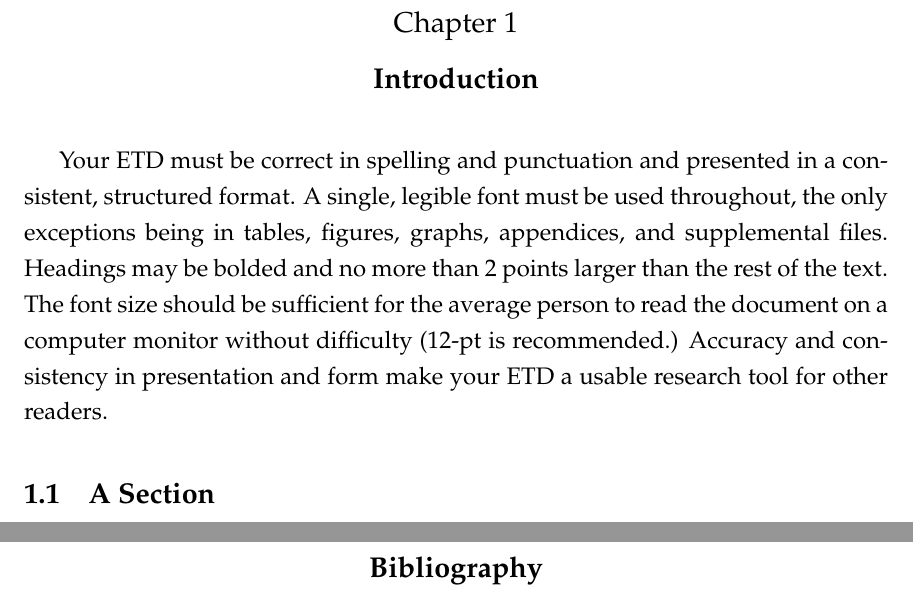
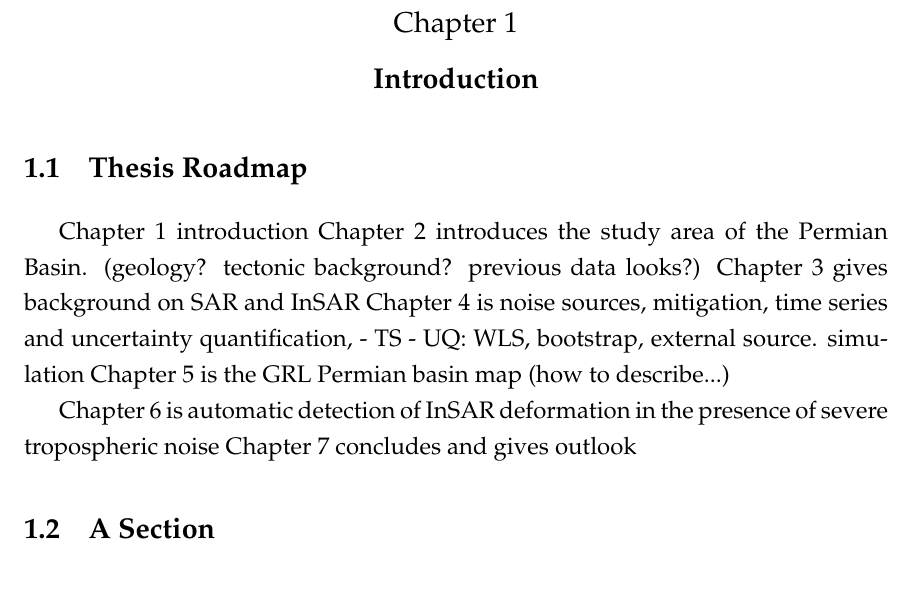
Before and after one commit to scottstanie/phd-thesis, a LaTeX thesis (thesis.tex): two parts of pages 12 and 44 of 45 before the commit and part of page 12 of 44 after it, the two joined at a grey line, cut so that both start at the same text. Compiled offline with pdfLaTeX.

Commit message:
start roadmap

```diff
--- a/thesis.tex
+++ b/thesis.tex
@@ -71,7 +71,53 @@
 
 \chapter{Introduction}
 
-Your ETD must be correct in spelling and punctuation and presented in a consistent, structured format. A single, legible font must be used throughout, the only exceptions being in tables, figures, graphs, appendices, and supplemental files. Headings may be bolded and no more than 2 points larger than the rest of the text. The font size should be sufficient for the average person to read the document on a computer monitor without difficulty (12-pt is recommended.) Accuracy and consistency in presentation and form make your ETD a usable research tool for other readers.
+
+\section{Thesis Roadmap}
+
+Chapter 1 introduction
+Chapter 2 introduces the study area of the Permian Basin. (geology? tectonic background? previous data looks?)
+Chapter 3 gives background on SAR and InSAR
+Chapter 4 is noise sources, mitigation, time series and uncertainty quantification,
+  - TS
+  - UQ: WLS, bootstrap, external source. simulation
+Chapter 5 is the GRL Permian basin map (how to describe...)
+
+Chapter 6 is automatic detection of InSAR deformation in the presence of severe tropospheric noise
+Chapter 7 concludes and gives outlook
+
+%
+%	- Usually have 3 technical chapter.
+%Maybe… GRL paper. Then extend it with new result, longer period of time. Longer timeseries stuff. That might be new chapter. Then the automatic detection.
+%This CV one should go later.
+% Then maybe some appendix… GACOS, or maybe Tropo noise will be one early reiew side.
+%
+%
+%(ch 3 SAR, brief insar)
+%New TS will be new work.
+%But thie tropo may be noise sources.
+% Insar. Noise soruces. How to mitigate.
+%
+%
+%
+%Background of permian
+%Background of SAR/InSAR?
+%
+%Build up to where I last left off
+%Humphreys quote 'how do you know it's true'
+%Methods for UQ for generic timeseries
+%Problems with pixelwise
+%- Image of blob, with 8 mm cutoff, question which part you trust and not
+%- Leads into feature-wise uq
+%2nd paper
+%- CV blobs
+%- Biggest problem is noise cutoff, whats shape, what can appear
+%- How do you characterize atmo
+%- How simulate, get PDF
+%
+%Possible end?
+%- Compare to WLS uncertainty
+%- 'bootstrap', but problems with timeseries bootstrap
+
 
 
 \section{A Section}
```
Also changed, not shown: sar-missions.csv (added, +26 -0 lines), thesis.tex (9 more changed lines).
